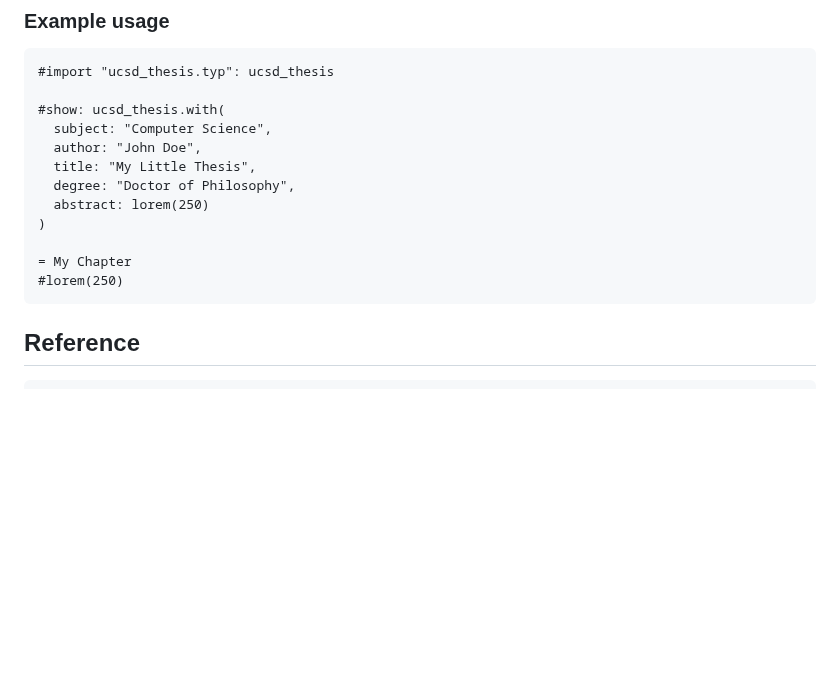
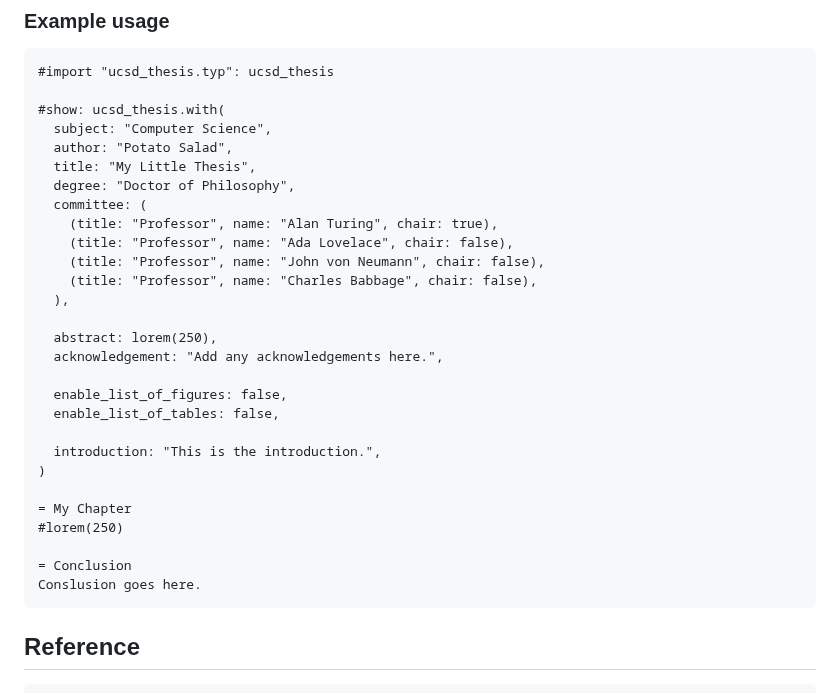
Before and after one commit to suyashmahar/ucsd-thesis.typ, a Markdown page: README.md, the part around the change. GitHub-like rendering; blank space fills up the shorter version.

Commit message:
Update README example

````diff
--- a/README.md
+++ b/README.md
@@ -29,14 +29,30 @@ Supports:
 
 #show: ucsd_thesis.with(
   subject: "Computer Science",
-  author: "John Doe",
+  author: "Potato Salad",
   title: "My Little Thesis",
   degree: "Doctor of Philosophy",
-  abstract: lorem(250)
+  committee: (
+    (title: "Professor", name: "Alan Turing", chair: true),
+    (title: "Professor", name: "Ada Lovelace", chair: false),
+    (title: "Professor", name: "John von Neumann", chair: false),
+    (title: "Professor", name: "Charles Babbage", chair: false),
+  ),
+
+  abstract: lorem(250),
+  acknowledgement: "Add any acknowledgements here.",
+
+  enable_list_of_figures: false,
+  enable_list_of_tables: false,
+
+  introduction: "This is the introduction.",
 )
 
 = My Chapter
 #lorem(250)
+
+= Conclusion
+Conslusion goes here.
 ```
 
 ## Reference
````
